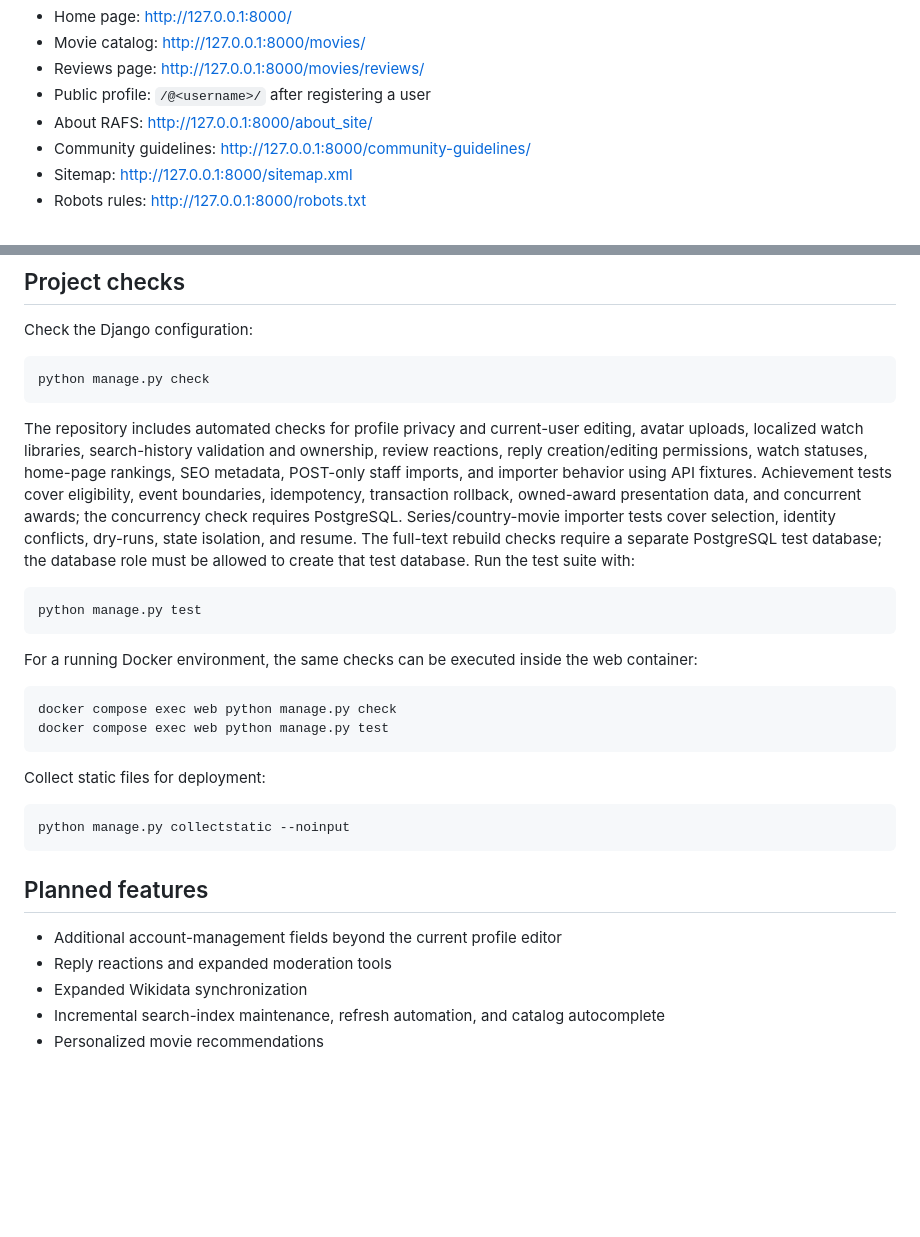
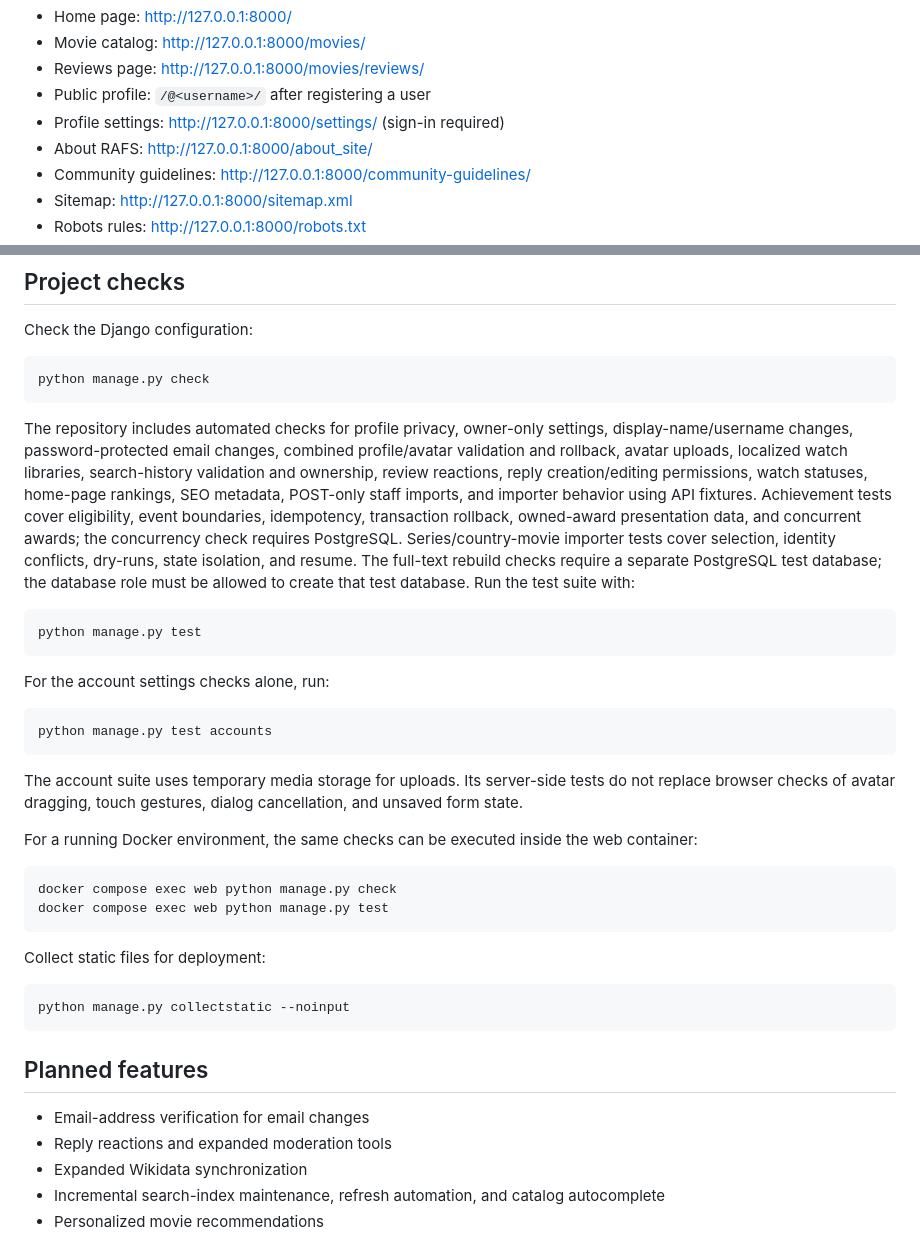
Before and after one commit to ivanKislyak/Rafs, a Markdown page: README.md, 2 parts joined by grey strips. GitHub-like rendering; blank space fills up the shorter version.

````diff
--- a/README.md
+++ b/README.md
@@ -374,6 +415,7 @@ The following pages will then be available:
 - Movie catalog: <http://127.0.0.1:8000/movies/>
 - Reviews page: <http://127.0.0.1:8000/movies/reviews/>
 - Public profile: `/@<username>/` after registering a user
+- Profile settings: <http://127.0.0.1:8000/settings/> (sign-in required)
 - About RAFS: <http://127.0.0.1:8000/about_site/>
 - Community guidelines: <http://127.0.0.1:8000/community-guidelines/>
 - Sitemap: <http://127.0.0.1:8000/sitemap.xml>
@@ -506,8 +548,10 @@ Check the Django configuration:
 python manage.py check
 ```
 
-The repository includes automated checks for profile privacy and current-user
-editing, avatar uploads, localized watch libraries, search-history validation and
+The repository includes automated checks for profile privacy, owner-only
+settings, display-name/username changes, password-protected email changes,
+combined profile/avatar validation and rollback, avatar uploads, localized watch
+libraries, search-history validation and
 ownership, review reactions, reply creation/editing permissions, watch statuses,
 home-page rankings, SEO metadata, POST-only staff imports, and importer behavior
 using API fixtures. Achievement tests cover eligibility, event boundaries,
@@ -520,6 +564,16 @@ database role must be allowed to create that test database. Run the test suite w
 ```powershell
 python manage.py test
 ```
+
+For the account settings checks alone, run:
+
+```powershell
+python manage.py test accounts
+```
+
+The account suite uses temporary media storage for uploads. Its server-side
+tests do not replace browser checks of avatar dragging, touch gestures, dialog
+cancellation, and unsaved form state.
 
 For a running Docker environment, the same checks can be executed inside the
 web container:
@@ -537,7 +591,7 @@ python manage.py collectstatic --noinput
 
 ## Planned features
 
-- Additional account-management fields beyond the current profile editor
+- Email-address verification for email changes
 - Reply reactions and expanded moderation tools
 - Expanded Wikidata synchronization
 - Incremental search-index maintenance, refresh automation, and catalog autocomplete
````
Also changed, not shown: other parts of README.md (+51 -10 lines).
